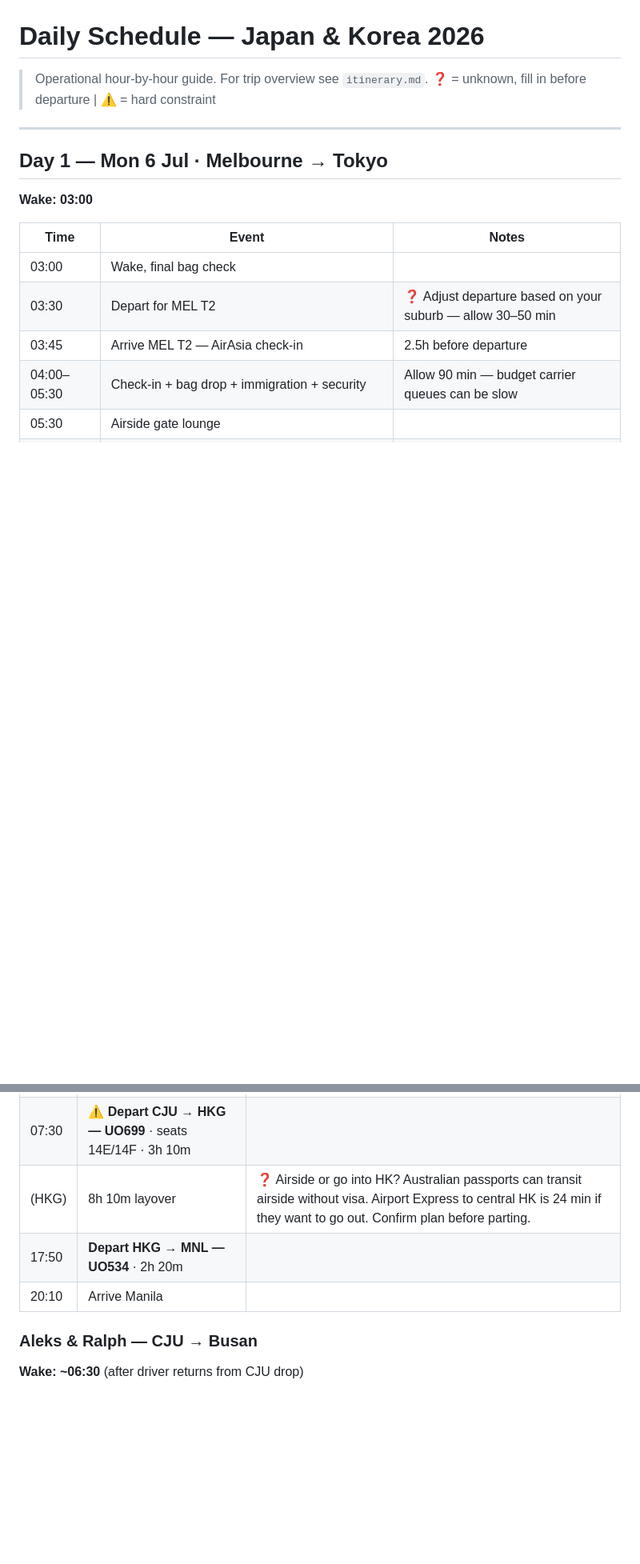
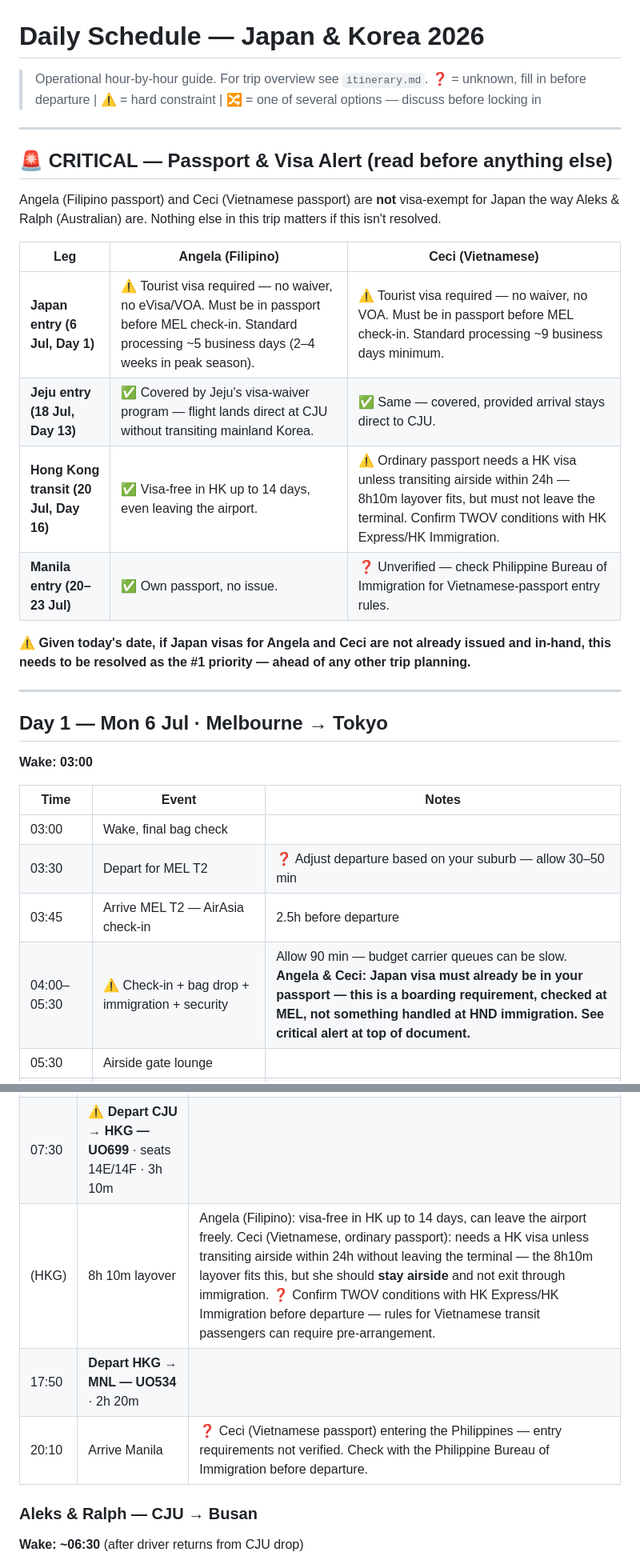
Before and after one commit to astefanovic/JapanKorea2026, a Markdown page: daily-schedule.md, 2 parts joined by grey strips. Shown at 80% size. Drawn GitHub-style; blank space fills up the shorter version.

```diff
--- a/daily-schedule.md
+++ b/daily-schedule.md
@@ -1,7 +1,22 @@
 # Daily Schedule — Japan & Korea 2026
 
 > Operational hour-by-hour guide. For trip overview see `itinerary.md`.
-> **❓** = unknown, fill in before departure | **⚠️** = hard constraint
+> **❓** = unknown, fill in before departure | **⚠️** = hard constraint | **🔀** = one of several options — discuss before locking in
+
+---
+
+## 🚨 CRITICAL — Passport & Visa Alert (read before anything else)
+
+Angela (Filipino passport) and Ceci (Vietnamese passport) are **not** visa-exempt for Japan the way Aleks & Ralph (Australian) are. Nothing else in this trip matters if this isn't resolved.
+
+| Leg | Angela (Filipino) | Ceci (Vietnamese) |
+|-----|--------------------|--------------------|
+| **Japan entry (6 Jul, Day 1)** | ⚠️ Tourist visa required — no waiver, no eVisa/VOA. Must be in passport before MEL check-in. Standard processing ~5 business days (2–4 weeks in peak season). | ⚠️ Tourist visa required — no waiver, no VOA. Must be in passport before MEL check-in. Standard processing ~9 business days minimum. |
+| **Jeju entry (18 Jul, Day 13)** | ✅ Covered by Jeju's visa-waiver program — flight lands direct at CJU without transiting mainland Korea. | ✅ Same — covered, provided arrival stays direct to CJU. |
+| **Hong Kong transit (20 Jul, Day 16)** | ✅ Visa-free in HK up to 14 days, even leaving the airport. | ⚠️ Ordinary passport needs a HK visa unless transiting airside within 24h — 8h10m layover fits, but must not leave the terminal. Confirm TWOV conditions with HK Express/HK Immigration. |
+| **Manila entry (20–23 Jul)** | ✅ Own passport, no issue. | ❓ Unverified — check Philippine Bureau of Immigration for Vietnamese-passport entry rules. |
+
+⚠️ **Given today's date, if Japan visas for Angela and Ceci are not already issued and in-hand, this needs to be resolved as the #1 priority — ahead of any other trip planning.**
 
 ---
 
@@ -14,7 +29,7 @@
 | 03:00 | Wake, final bag check | |
 | 03:30 | Depart for MEL T2 | ❓ Adjust departure based on your suburb — allow 30–50 min |
 | 03:45 | Arrive MEL T2 — AirAsia check-in | 2.5h before departure |
-| 04:00–05:30 | Check-in + bag drop + immigration + security | Allow 90 min — budget carrier queues can be slow |
+| 04:00–05:30 | ⚠️ Check-in + bag drop + immigration + security | Allow 90 min — budget carrier queues can be slow. **Angela & Ceci: Japan visa must already be in your passport — this is a boarding requirement, checked at MEL, not something handled at HND immigration. See critical alert at top of document.** |
 | 05:30 | Airside gate lounge | |
 | 06:15 | ⚠️ **Depart MEL — D7 219** | |
 | 12:55 | Arrive KUL — 1h 15m layover | Stay airside |
@@ -434,9 +457,9 @@
 | 06:10 | Arrive CJU check-in | |
 | 06:30 | ⚠️ Bag drop + security | |
 | 07:30 | ⚠️ **Depart CJU → HKG — UO699** · seats 14E/14F · 3h 10m | |
-| (HKG) | 8h 10m layover | ❓ Airside or go into HK? Australian passports can transit airside without visa. Airport Express to central HK is 24 min if they want to go out. Confirm plan before parting. |
+| (HKG) | 8h 10m layover | Angela (Filipino): visa-free in HK up to 14 days, can leave the airport freely. Ceci (Vietnamese, ordinary passport): needs a HK visa unless transiting airside within 24h without leaving the terminal — the 8h10m layover fits this, but she should **stay airside** and not exit through immigration. ❓ Confirm TWOV conditions with HK Express/HK Immigration before departure — rules for Vietnamese transit passengers can require pre-arrangement. |
 | 17:50 | **Depart HKG → MNL — UO534** · 2h 20m | |
-| 20:10 | Arrive Manila | |
+| 20:10 | Arrive Manila | ❓ Ceci (Vietnamese passport) entering the Philippines — entry requirements not verified. Check with the Philippine Bureau of Immigration before departure. |
 
 ### Aleks & Ralph — CJU → Busan
 
```
Also changed, not shown: other parts of daily-schedule.md (+12 -1 lines), bookings-audit.md (+17 -0 lines), itinerary.md (+3 -0 lines).
